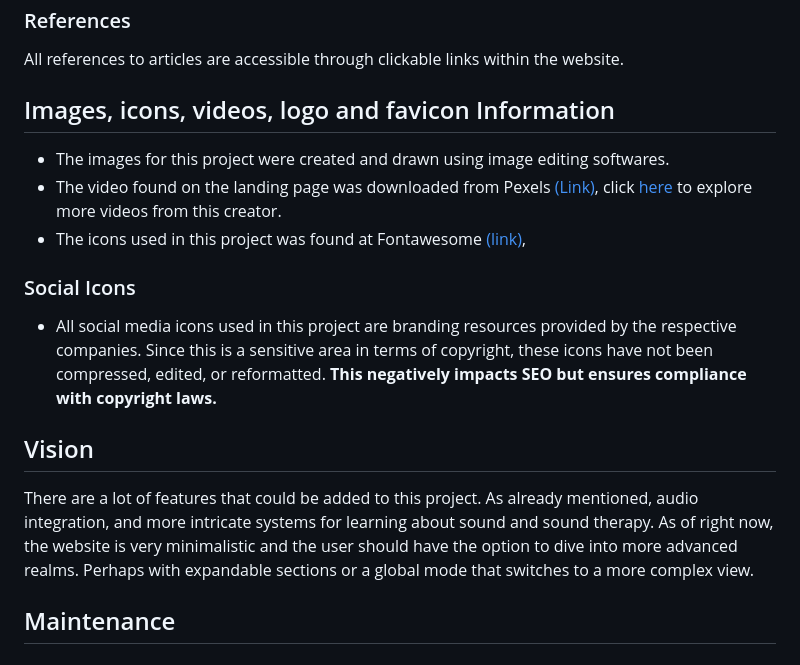
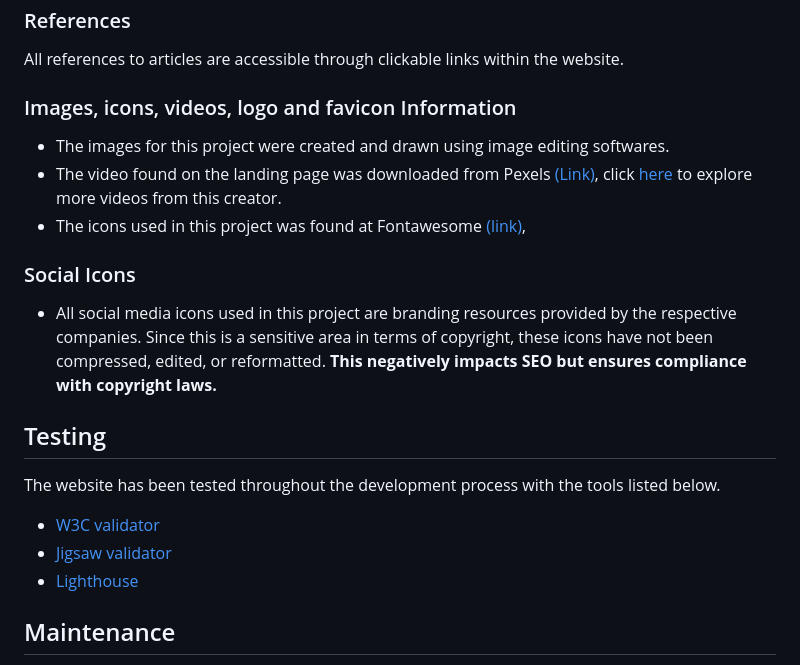
Before and after one commit to KevinBjarnemark/Solfeggio-frequencies, a Markdown page: README.md, the part around one of its changes. Drawn GitHub-style.

```diff
--- a/README.md
+++ b/README.md
@@ -47,21 +67,23 @@ The following fonts from Google Fonts were used in this project:
 
 All references to articles are accessible through clickable links within the website.
 
-## Images, icons, videos, logo and favicon Information
+### Images, icons, videos, logo and favicon Information
 
 - The images for this project were created and drawn using image editing softwares.
 - The video found on the landing page was downloaded from Pexels [(Link)](https://www.pexels.com/video/vibrating-speaker-856298/), click [here](https://www.pexels.com/@pixabay/) to explore more videos from this creator.
 - The icons used in this project was found at Fontawesome [(link)](https://fontawesome.com/),
 
-
 ### Social Icons
 
 - All social media icons used in this project are branding resources provided by the respective companies. Since this is a sensitive area in terms of copyright, these icons have not been compressed, edited, or reformatted. **This negatively impacts SEO but ensures compliance with copyright laws.**
 
-## Vision
+## Testing
 
-There are a lot of features that could be added to this project. As already mentioned, audio integration, and more intricate systems for learning about sound and sound therapy. As of right now, the website is very minimalistic and the user should have the option to dive into more advanced realms. Perhaps with expandable sections or a global mode that switches to a more complex view.
+The website has been tested throughout the development process with the tools listed below.
 
+- [W3C validator](https://validator.w3.org/)
+- [Jigsaw validator](https://jigsaw.w3.org/css-validator/)
+- [Lighthouse](https://chromewebstore.google.com/detail/lighthouse/blipmdconlkpinefehnmjammfjpmpbjk)
 
 ## Maintenance
 
```
Also changed, not shown: other parts of README.md (+23 -3 lines).
